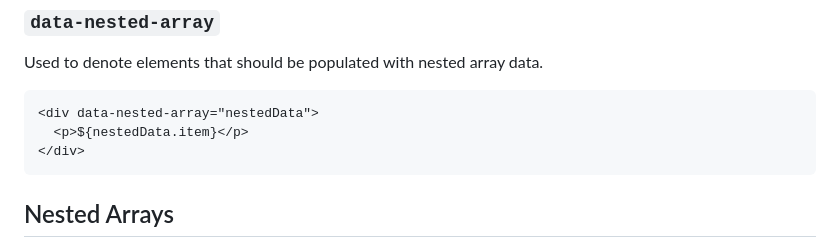
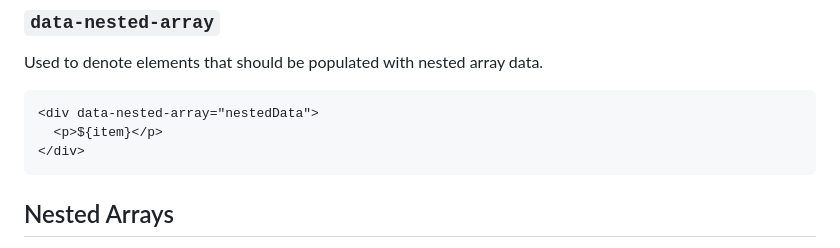
Before and after one commit to g-utils/HTMJ, a Markdown page: readme.md, the part around the change. Drawn GitHub-style.

Commit message:
docs: nested arrays are accessed directly

````diff
--- a/readme.md
+++ b/readme.md
@@ -96,7 +96,7 @@ Used to denote elements that should be populated with nested array data.
 
 ```html
 <div data-nested-array="nestedData">
-  <p>${nestedData.item}</p>
+  <p>${item}</p>
 </div>
 ```
 
````
